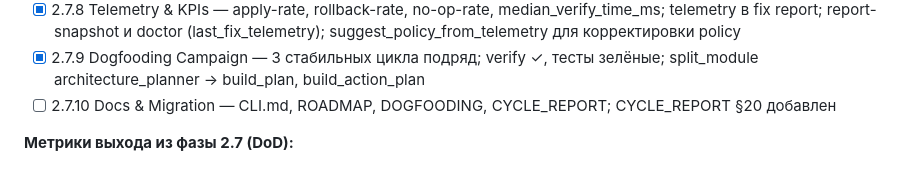
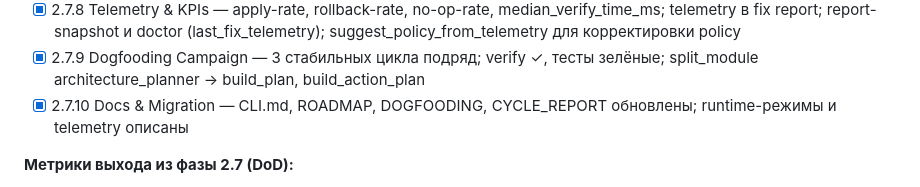
Before and after one commit to isayeu/eurika_2.0, a Markdown page: ROADMAP.md, the part around the change. Drawn GitHub-style.

Commit message:
docs: mark 2.7.10 Docs & Migration complete
Co-authored-by: Cursor <cursoragent@cursor.com>

```diff
--- a/ROADMAP.md
+++ b/ROADMAP.md
@@ -99,7 +99,7 @@
 - [x] 2.7.7 Safety & Rollback Gates — обязательный verify, auto_rollback при fail; backup=True; enrich_report_with_rescan → rollback при metrics_worsened; tests/test_safety_rollback_gates.py; policy max_ops/max_files
 - [x] 2.7.8 Telemetry & KPIs — apply-rate, rollback-rate, no-op-rate, median_verify_time_ms; telemetry в fix report; report-snapshot и doctor (last_fix_telemetry); suggest_policy_from_telemetry для корректировки policy
 - [x] 2.7.9 Dogfooding Campaign — 3 стабильных цикла подряд; verify ✓, тесты зелёные; split_module architecture_planner → build_plan, build_action_plan
-- [ ] 2.7.10 Docs & Migration — CLI.md, ROADMAP, DOGFOODING, CYCLE_REPORT; CYCLE_REPORT §20 добавлен
+- [x] 2.7.10 Docs & Migration — CLI.md, ROADMAP, DOGFOODING, CYCLE_REPORT обновлены; runtime-режимы и telemetry описаны
 
 **Метрики выхода из фазы 2.7 (DoD):**
 - apply-rate в `eurika fix` устойчиво растёт, а no-op-rate снижается относительно базовой линии.
```
